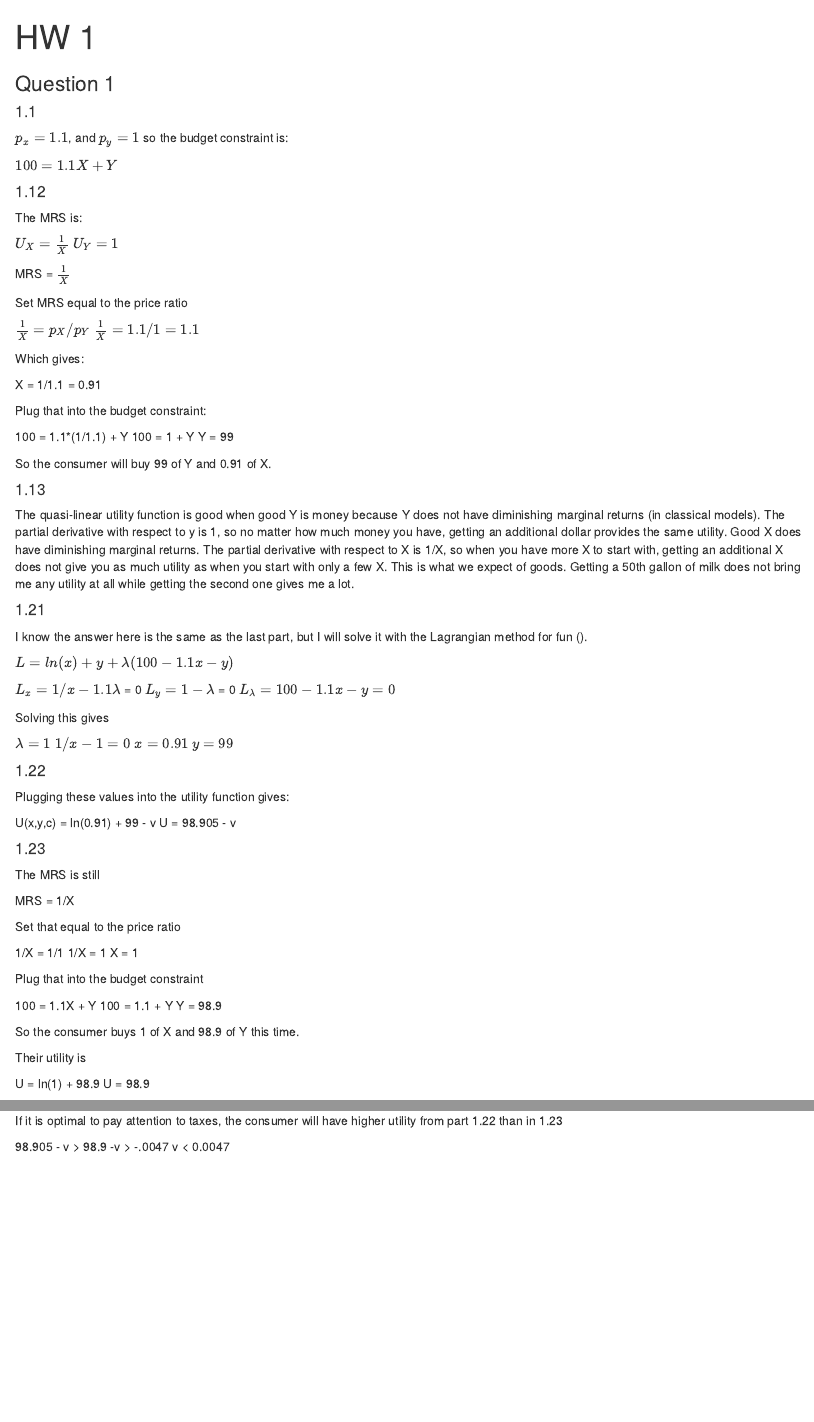
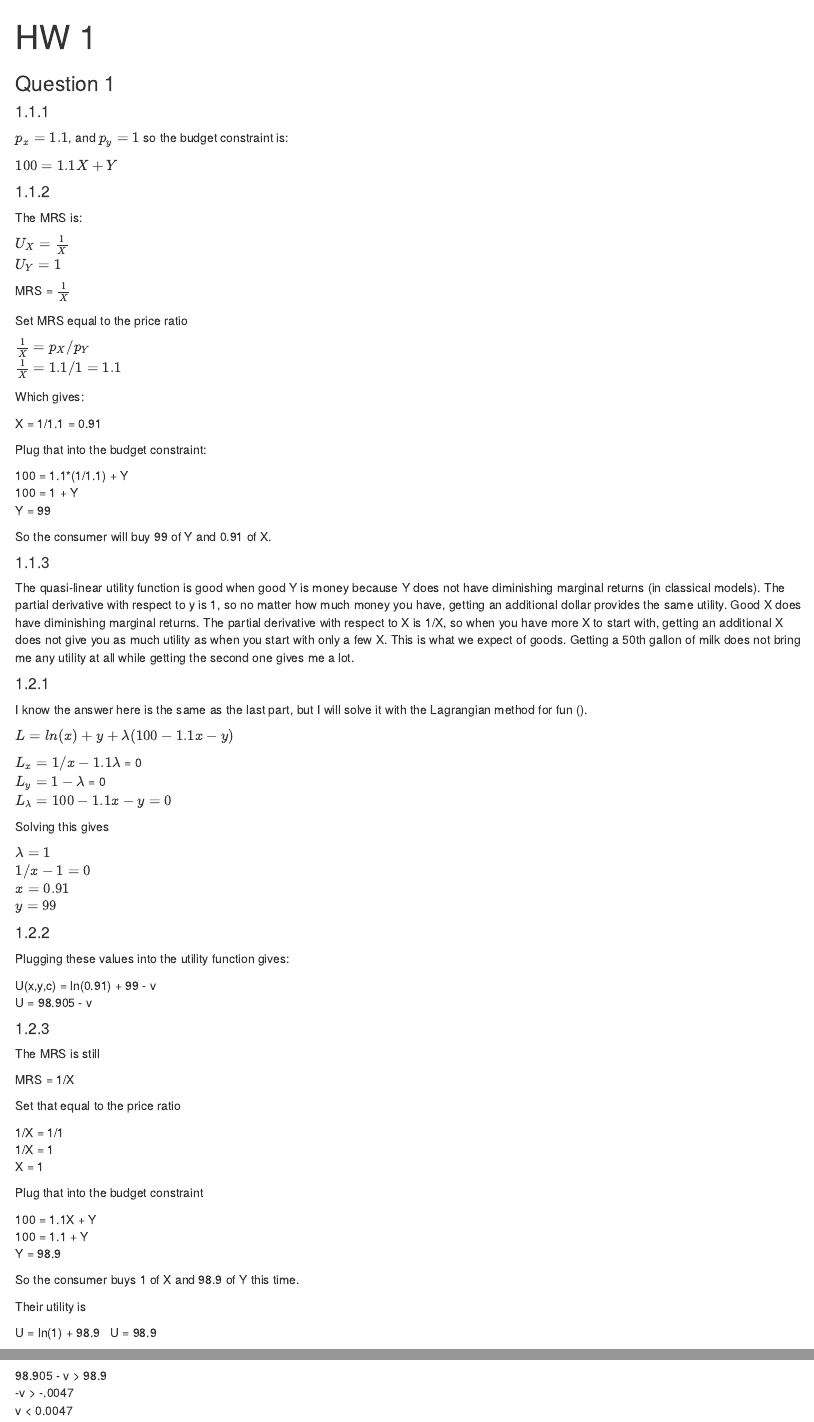
Before and after one commit to eander462/EC-528, an R Markdown document (HW1/HW1.Rmd): the page in a window 1100 px wide, from its top, and a second part further down, joined at a grey line. Rendered offline with R 4.5, knitr and Pandoc, with nearby package versions; both versions are drawn in the output format of the newer one.

Commit message:
changed RMD output to html and added line breaks for formulas

````diff
--- a/HW1/HW1.Rmd
+++ b/HW1/HW1.Rmd
@@ -1,6 +1,6 @@
 ---
 title: "HW 1"
-output: github_document
+output: html_document
 ---
 
 ```{r setup, include=FALSE}
@@ -13,24 +13,24 @@ pacman::p_load(tidyverse)
 
 ### Question 1
 
-#### 1.1
+#### 1.1.1
 
 $p_x = 1.1$, and $p_y = 1$ so the budget constraint is:
 
 $100 = 1.1X + Y$
 
-#### 1.12
+#### 1.1.2
 
 The MRS is:
 
-$U_X = \frac{1}{X}$\n
+$U_X = \frac{1}{X}$ \
 $U_Y = 1$
 
 MRS = $\frac{1}{X}$
 
 Set MRS equal to the price ratio
 
-$\frac{1}{X} = p_X/p_Y$\n
+$\frac{1}{X} = p_X/p_Y$ \
 $\frac{1}{X} = 1.1/1 = 1.1$
 
 Which gives:
@@ -39,41 +39,41 @@ X = 1/1.1 = 0.91
 
 Plug that into the budget constraint:
 
-100 = 1.1*(1/1.1) + Y
-100 = 1 + Y
+100 = 1.1*(1/1.1) + Y \
+100 = 1 + Y \
 Y = 99
 
 So the consumer will buy 99 of Y and 0.91 of X.
 
-#### 1.13
+#### 1.1.3
 
 The quasi-linear utility function is good when good Y is money because Y does not have diminishing marginal returns (in classical models). The partial derivative with respect to y is 1, so no matter how much money you have, getting an additional dollar provides the same utility. Good X does have diminishing marginal returns. The partial derivative with respect to X is 1/X, so when you have more X to start with, getting an additional X does not give you as much utility as when you start with only a few X. This is what we expect of goods. Getting a 50th gallon of milk does not bring me any utility at all while getting the second one gives me a lot.
 
-#### 1.21
+#### 1.2.1
 
 I know the answer here is the same as the last part, but I will solve it with the Lagrangian method for fun (\emph{fun}).
 
 $L = ln(x) + y + \lambda(100 - 1.1x -y)$
 
-$L_x = 1/x -1.1\lambda$ = 0
-$L_y = 1 - \lambda$ = 0
+$L_x = 1/x -1.1\lambda$ = 0 \
+$L_y = 1 - \lambda$ = 0 \
 $L_\lambda = 100 - 1.1x - y = 0$
 
 Solving this gives
 
-$\lambda = 1$
-$1/x - 1 = 0$
-$x = 0.91$
+$\lambda = 1$ \
+$1/x - 1 = 0$ \
+$x = 0.91$ \
 $y = 99$
 
-#### 1.22
+#### 1.2.2
 
 Plugging these values into the utility function gives:
 
-U(x,y,c) = ln(0.91) + 99 - v
+U(x,y,c) = ln(0.91) + 99 - v \
 U = 98.905 - v
 
-#### 1.23
+#### 1.2.3
 
 The MRS is still
 
@@ -81,20 +81,20 @@ MRS = 1/X
 
 Set that equal to the price ratio
 
-1/X = 1/1
-1/X = 1
+1/X = 1/1 \
+1/X = 1 \
 X = 1
 
 Plug that into the budget constraint
 
-100 = 1.1X + Y
-100 = 1.1 + Y
+100 = 1.1X + Y \
+100 = 1.1 + Y \
 Y = 98.9
 
 So the consumer buys 1 of X and 98.9 of Y this time.
 
 Their utility is
 
-U = ln(1) + 98.9
+U = ln(1) + 98.9 \
 U = 98.9
 
@@ -102,8 +102,8 @@ U = 98.9
 
 If it is optimal to pay attention to taxes, the consumer will have higher utility from part 1.22 than in 1.23
 
-98.905 - v > 98.9
--v > -.0047
+98.905 - v > 98.9 \
+-v > -.0047 \
 v < 0.0047
 
 So, if v is less than .0047, it is optimal to pay attention to taxes
````
Also changed, not shown: HW1/HW1.html (added), HW1/HW1.Rmd (2 more changed lines).
